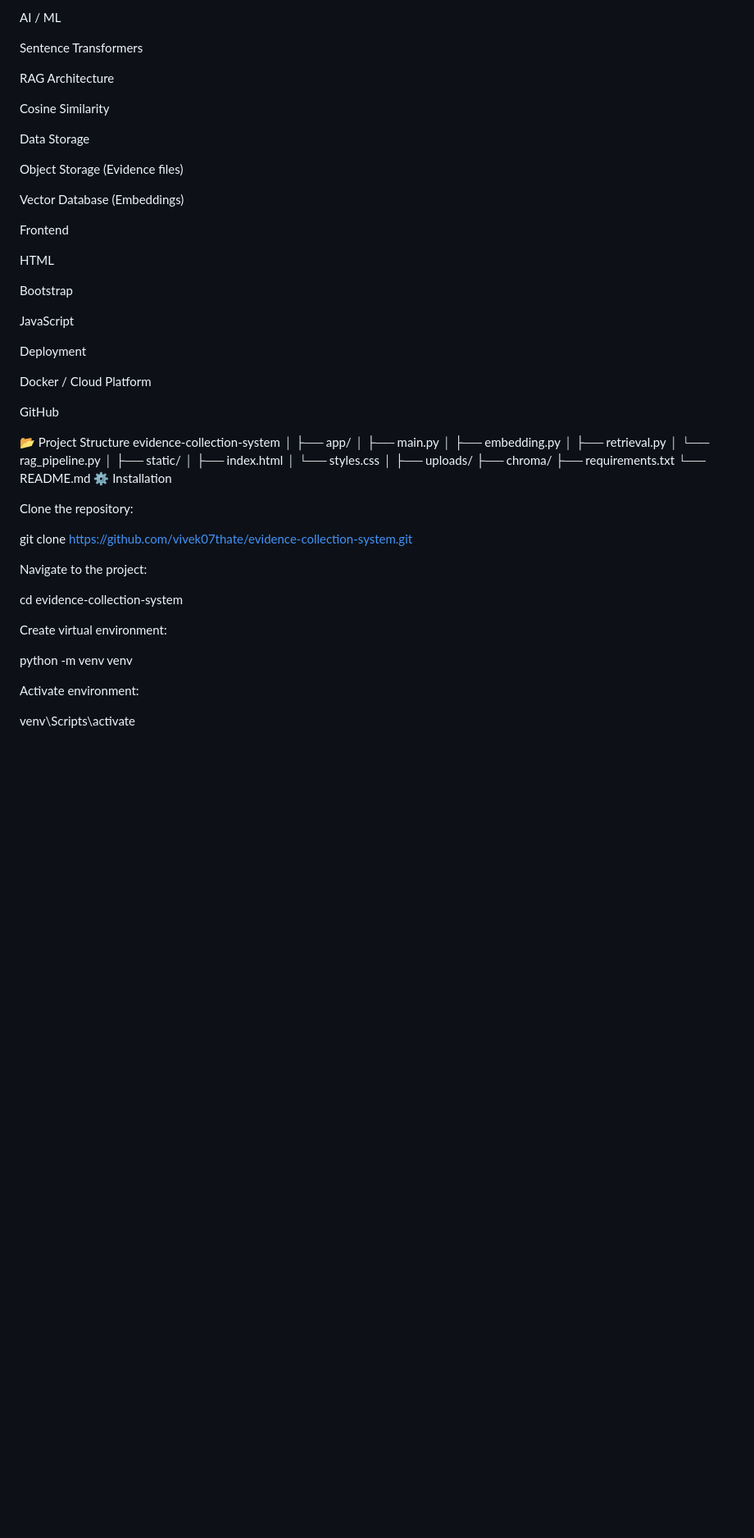
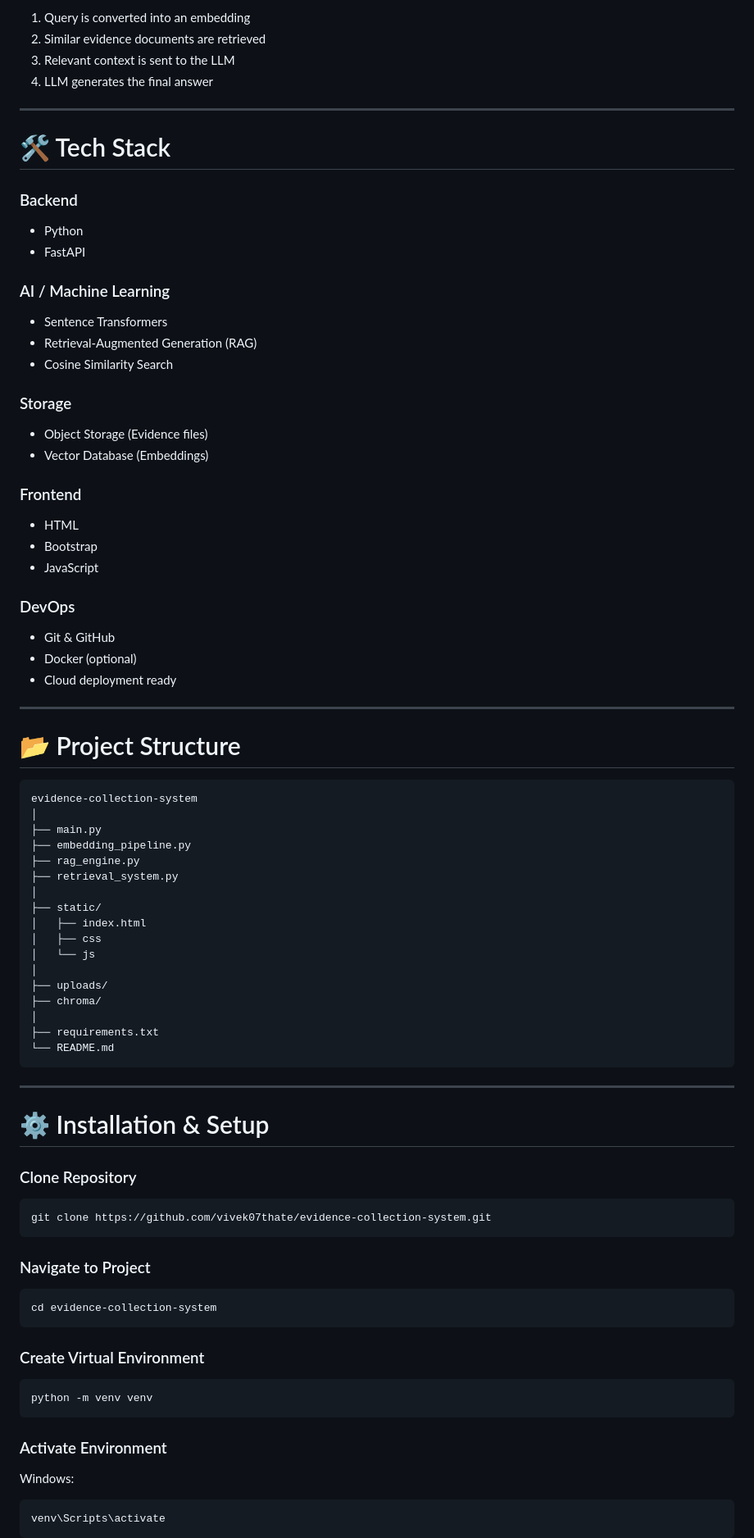
Before and after one commit to vivek07thate/evidence-collection-system, a Markdown page: README.md, the part around one of its changes. Shown at 82% size. Rendered like a GitHub page; blank space fills up the shorter version.

````diff
--- a/README.md
+++ b/README.md
@@ -96,64 +91,92 @@ FastAPI
 
-AI / ML
+1. Query is converted into an embedding
+2. Similar evidence documents are retrieved
+3. Relevant context is sent to the LLM
+4. LLM generates the final answer
 
-Sentence Transformers
+---
 
-RAG Architecture
+# 🛠 Tech Stack
 
-Cosine Similarity
+### Backend
 
-Data Storage
+* Python
+* FastAPI
 
-Object Storage (Evidence files)
+### AI / Machine Learning
 
-Vector Database (Embeddings)
+* Sentence Transformers
+* Retrieval-Augmented Generation (RAG)
+* Cosine Similarity Search
 
-Frontend
+### Storage
 
-HTML
+* Object Storage (Evidence files)
+* Vector Database (Embeddings)
 
-Bootstrap
+### Frontend
 
-JavaScript
+* HTML
+* Bootstrap
+* JavaScript
 
-Deployment
+### DevOps
 
-Docker / Cloud Platform
+* Git & GitHub
+* Docker (optional)
+* Cloud deployment ready
 
-GitHub
+---
 
-📂 Project Structure
+# 📂 Project Structure
+
+```
 evidence-collection-system
 │
-├── app/
-│   ├── main.py
-│   ├── embedding.py
-│   ├── retrieval.py
-│   └── rag_pipeline.py
+├── main.py
+├── embedding_pipeline.py
+├── rag_engine.py
+├── retrieval_system.py
 │
 ├── static/
 │   ├── index.html
-│   └── styles.css
+│   ├── css
+│   └── js
 │
 ├── uploads/
 ├── chroma/
+│
 ├── requirements.txt
 └── README.md
-⚙️ Installation
+```
 
-Clone the repository:
+---
 
+# ⚙️ Installation & Setup
+
+### Clone Repository
+
+```
 git clone https://github.com/vivek07thate/evidence-collection-system.git
+```
 
-Navigate to the project:
+### Navigate to Project
 
+```
 cd evidence-collection-system
+```
 
-Create virtual environment:
+### Create Virtual Environment
 
+```
 python -m venv venv
+```
 
-Activate environment:
+### Activate Environment
 
+Windows:
+
+```
 venv\Scripts\activate
+```
 
````
Also changed, not shown: other parts of README.md (+108 -103 lines).
